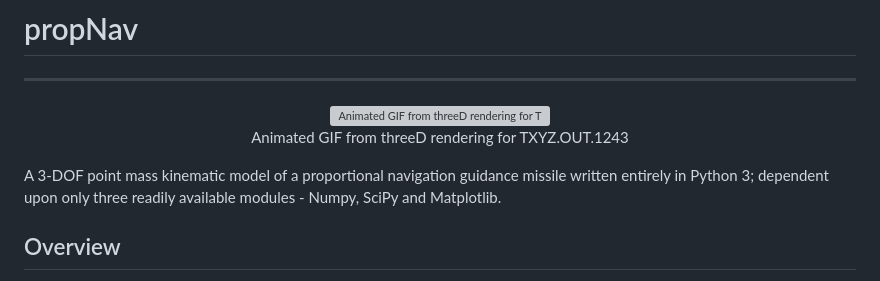
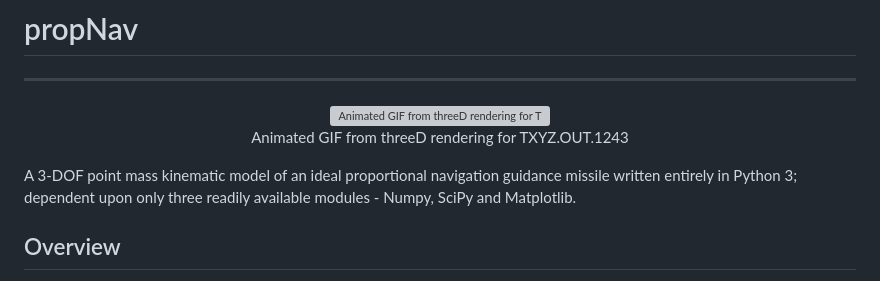
Before and after one commit to gedeschaines/propNav, a Markdown page: README.md, the part around the change. Rendered like a GitHub page; grey boxes are pictures that could not be loaded.

Commit message:
Update README.md
Added "ideal" to be specific on level of modeling fidelity.

```diff
--- a/README.md
+++ b/README.md
@@ -7,7 +7,7 @@ ____________
   Animated GIF from threeD rendering for TXYZ.OUT.1243
  </p>
 
-A 3-DOF point mass kinematic model of a proportional navigation guidance missile written entirely in Python 3; dependent upon only three readily available modules - Numpy, SciPy and Matplotlib.
+A 3-DOF point mass kinematic model of an ideal proportional navigation guidance missile written entirely in Python 3; dependent upon only three readily available modules - Numpy, SciPy and Matplotlib.
 
 ## Overview ##
 
```
